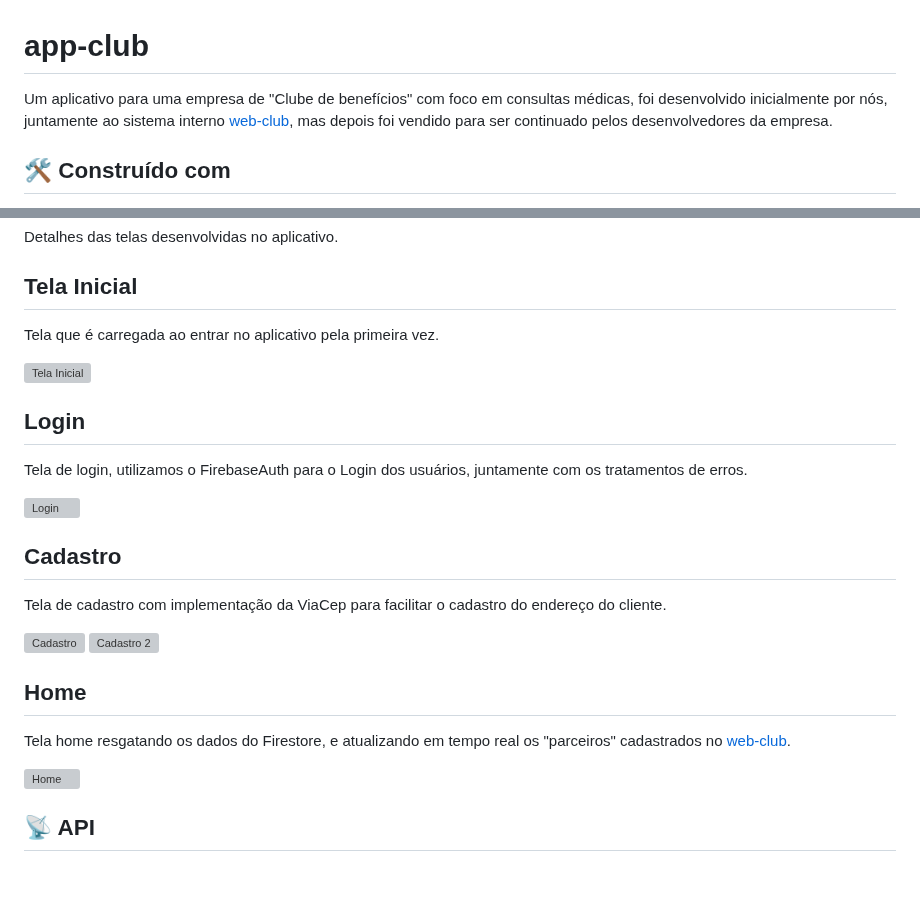
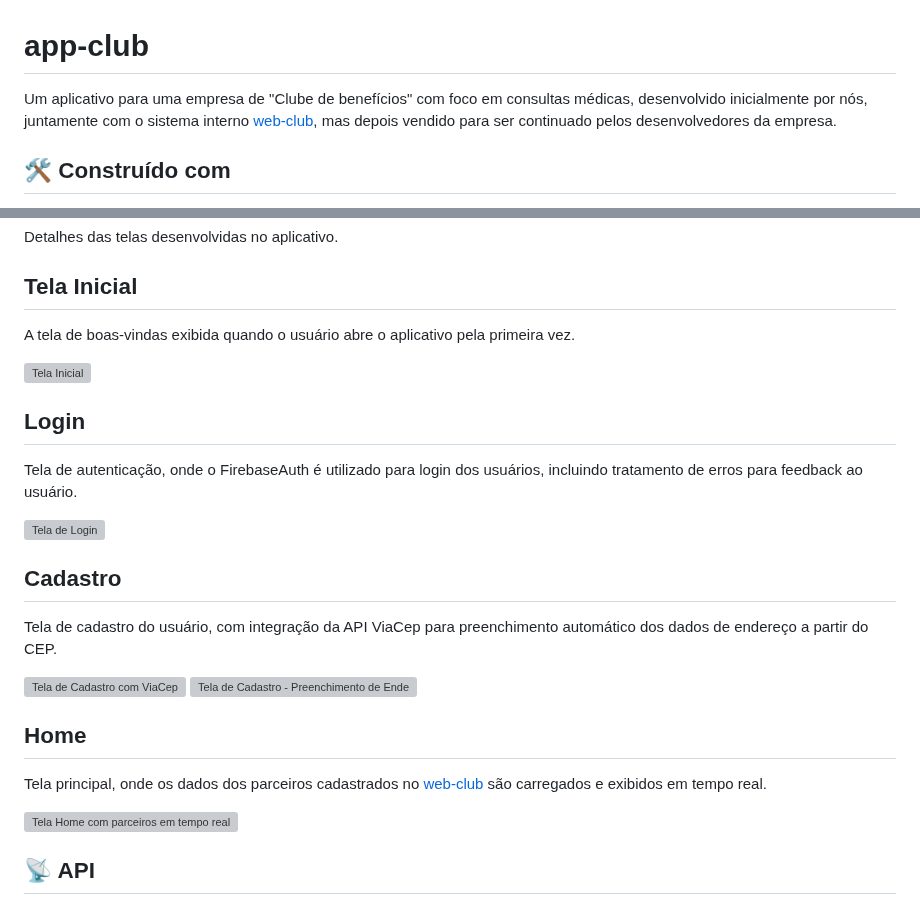
Before and after one commit to ribollitiago/auth_fb, a Markdown page: README.md, 2 parts joined by grey strips. Rendered like a GitHub page; blank space fills up the shorter version; grey boxes are pictures that could not be loaded.

```diff
--- a/README.md
+++ b/README.md
@@ -1,6 +1,6 @@
 # app-club
 
-Um aplicativo para uma empresa de "Clube de benefícios" com foco em consultas médicas, foi desenvolvido inicialmente por nós, juntamente ao sistema interno [web-club](https://github.com/GabrielFMA/web-club), mas depois foi vendido para ser continuado pelos desenvolvedores da empresa.
+Um aplicativo para uma empresa de "Clube de benefícios" com foco em consultas médicas, desenvolvido inicialmente por nós, juntamente com o sistema interno [web-club](https://github.com/GabrielFMA/web-club), mas depois vendido para ser continuado pelos desenvolvedores da empresa.
 
 ## 🛠️ Construído com
 
@@ -19,24 +19,25 @@ Com o MobX, foi possível separar e organizar o código em **stores** (repositó
 Detalhes das telas desenvolvidas no aplicativo.
 
 ## Tela Inicial
-Tela que é carregada ao entrar no aplicativo pela primeira vez.
+A tela de boas-vindas exibida quando o usuário abre o aplicativo pela primeira vez.
 
 <img src="https://github.com/user-attachments/assets/5bdea62f-969c-4d86-828d-d0733326537a" width="300" alt="Tela Inicial" />
 
 ## Login
-Tela de login, utilizamos o FirebaseAuth para o Login dos usuários, juntamente com os tratamentos de erros.
+Tela de autenticação, onde o FirebaseAuth é utilizado para login dos usuários, incluindo tratamento de erros para feedback ao usuário.
 
-<img src="https://github.com/user-attachments/assets/d7aa3320-cc86-4f02-a124-ec95e72569f4" width="300" alt="Login" />
+<img src="https://github.com/user-attachments/assets/d7aa3320-cc86-4f02-a124-ec95e72569f4" width="300" alt="Tela de Login" />
 
 ## Cadastro
-Tela de cadastro com implementação da ViaCep para facilitar o cadastro do endereço do cliente.
+Tela de cadastro do usuário, com integração da API ViaCep para preenchimento automático dos dados de endereço a partir do CEP.
 
-<img src="https://github.com/user-attachments/assets/9300e25d-b3c4-4ffa-ac38-e43cfc0c0bf1" width="300" alt="Cadastro" /> <img src="https://github.com/user-attachments/assets/dd5f6b53-d041-4de5-9591-34a1de8dc617" width="300" alt="Cadastro 2" />
+<img src="https://github.com/user-attachments/assets/9300e25d-b3c4-4ffa-ac38-e43cfc0c0bf1" width="300" alt="Tela de Cadastro com ViaCep" />
+<img src="https://github.com/user-attachments/assets/dd5f6b53-d041-4de5-9591-34a1de8dc617" width="300" alt="Tela de Cadastro - Preenchimento de Endereço" />
 
 ## Home
-Tela home resgatando os dados do Firestore, e atualizando em tempo real os "parceiros" cadastrados no [web-club](https://github.com/GabrielFMA/web-club).
+Tela principal, onde os dados dos parceiros cadastrados no [web-club](https://github.com/GabrielFMA/web-club) são carregados e exibidos em tempo real.
 
-<img src="https://github.com/user-attachments/assets/e266d730-1f50-4ad4-93ca-e9d23f9dbb90" width="300" alt="Home" />
+<img src="https://github.com/user-attachments/assets/e266d730-1f50-4ad4-93ca-e9d23f9dbb90" width="300" alt="Tela Home com parceiros em tempo real" />
 
 ## 📡 API
 
```
